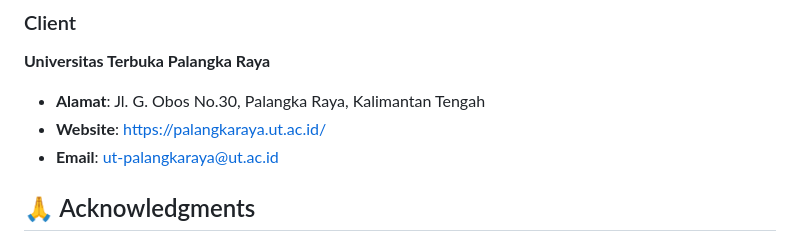
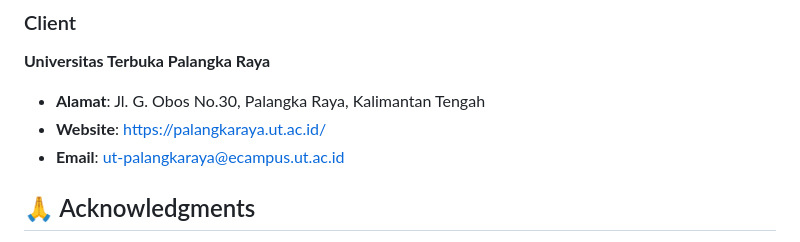
Before and after one commit to utpalangkaraya3-citizen/web-siwaras-ut-48, a Markdown page: README.md, the part around the change. GitHub-like rendering.

```diff
--- a/README.md
+++ b/README.md
@@ -653,7 +653,7 @@ SOFTWARE.
 
 - **Alamat**: Jl. G. Obos No.30, Palangka Raya, Kalimantan Tengah
 - **Website**: [https://palangkaraya.ut.ac.id/](https://palangkaraya.ut.ac.id)
-- **Email**: ut-palangkaraya@ut.ac.id
+- **Email**: ut-palangkaraya@ecampus.ut.ac.id
 
 ## 🙏 Acknowledgments
 
```
